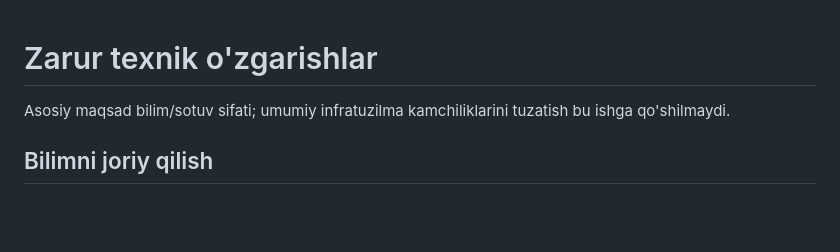
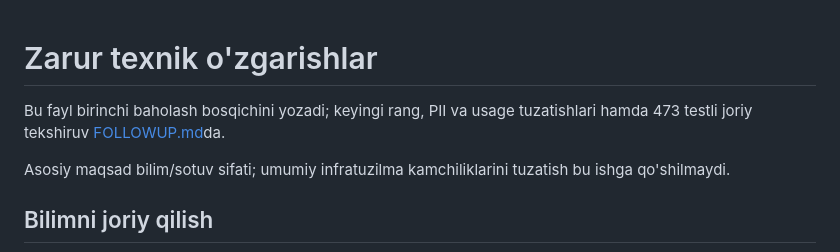
Before and after one commit to muhammadvadud/alora-backend, a Markdown page: docs/sales-training/TECHNICAL-CHANGES.md, the part around the change. Rendered like a GitHub page; blank space fills up the shorter version.

```diff
--- a/docs/sales-training/TECHNICAL-CHANGES.md
+++ b/docs/sales-training/TECHNICAL-CHANGES.md
@@ -1,4 +1,6 @@
 # Zarur texnik o'zgarishlar
+
+Bu fayl birinchi baholash bosqichini yozadi; keyingi rang, PII va usage tuzatishlari hamda 473 testli joriy tekshiruv [FOLLOWUP.md](FOLLOWUP.md)da.
 
 Asosiy maqsad bilim/sotuv sifati; umumiy infratuzilma kamchiliklarini tuzatish bu ishga qo'shilmaydi.
 
```
Also changed, not shown: docs/sales-training/FOLLOWUP.md (+8 -0 lines), docs/sales-training/RESULTS.md (+2 -0 lines).
